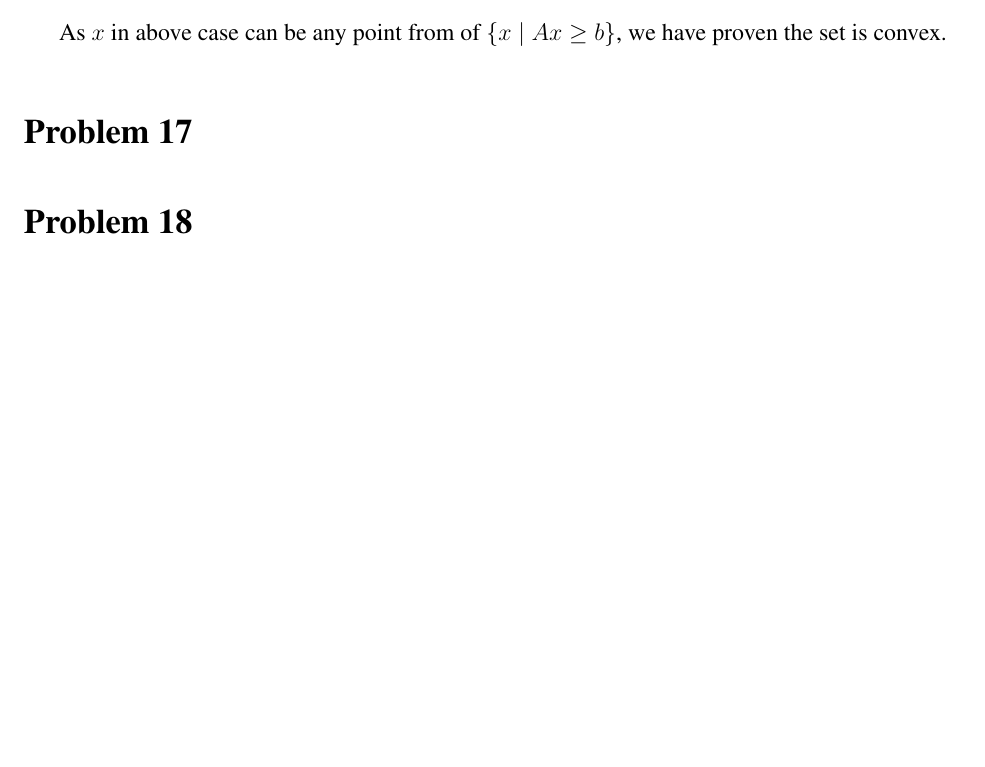
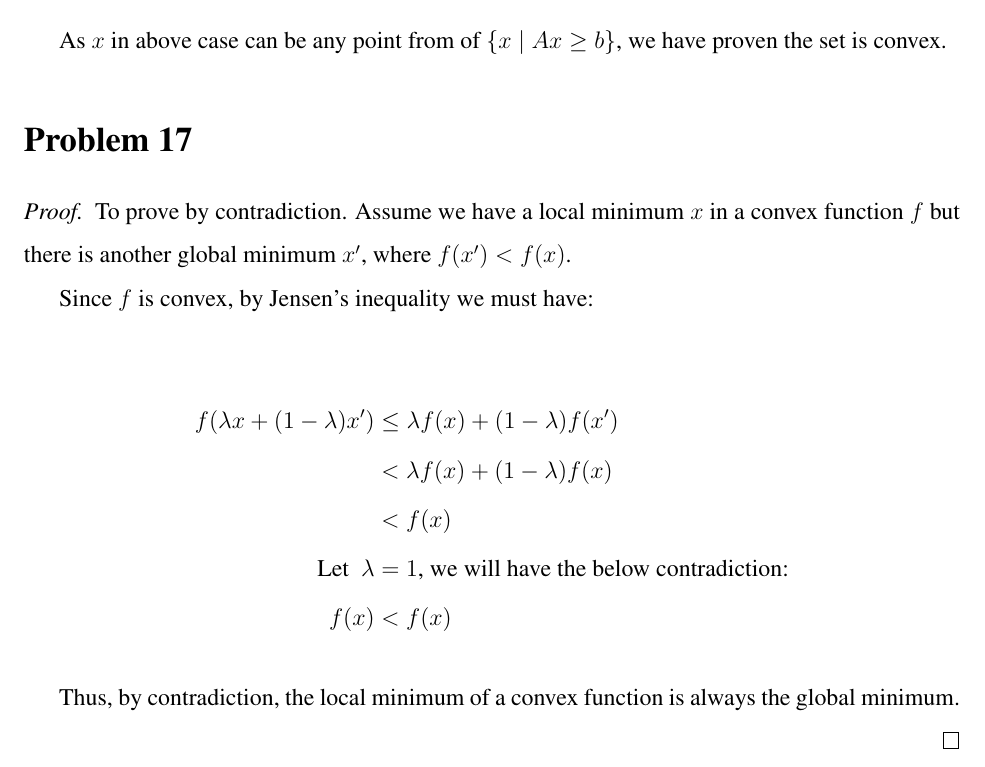
Before and after one commit to choH/csds440_written_assignments, a LaTeX problem sheet (assignment_4/article.tex): part of page 2 of 2 before the commit and part of page 2 of 3 after it, cut so that both start at the same text, the shorter picture padded with empty space. Compiled offline with pdfLaTeX.

Commit message:
✨ Add answer to Problem 17.

```diff
--- a/assignment_4/article.tex
+++ b/assignment_4/article.tex
@@ -89,6 +89,23 @@ As $x$ in above case can be any point from of $\{x \mid Ax \geq b \}$, we have p
 % % % % % % % % % % % % % % % % % % % % % % % % % % % % % % % % % %
 \section{Problem 17}
 
+\begin{proof}
+To prove by contradiction. Assume we have a local minimum $x$ in a convex function $f$ but there is another global minimum $x'$, where $f(x') < f(x)$.
+
+Since $f$ is convex, by Jensen's inequality we must have:
+
+\begin{align*}
+    f(\lambda x + (1 - \lambda)x') &\leq \lambda f(x) + (1 - \lambda)f(x') \\
+    &< \lambda f(x) + (1 - \lambda)f(x) \\
+    &< f(x) \\
+    \text{Let \ } \lambda &= 1 \text{, we will have the below contradiction:} \\
+    f(x) &< f(x)
+\end{align*}
+
+Thus, by contradiction, the local minimum of a convex function is always the global minimum.
+
+\end{proof}
+
 % % % % % % % % % % % % % % % % % % % % % % % % % % % % % % % % % %
 % % % % % % % % % % % % % % % % % % % % % % % % % % % % % % % % % %
 % % % % % % % % % % % % % % % % % % % % % % % % % % % % % % % % % %
```
